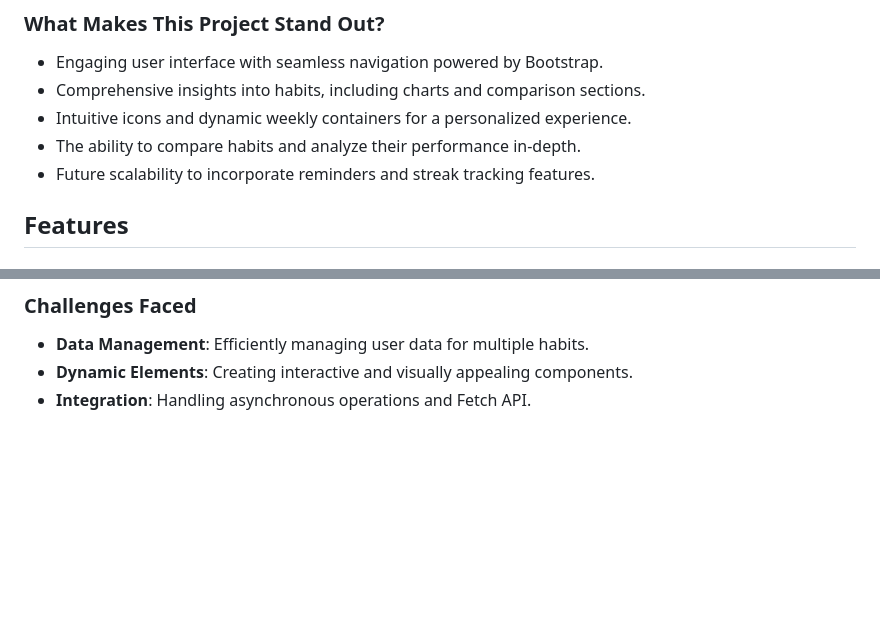
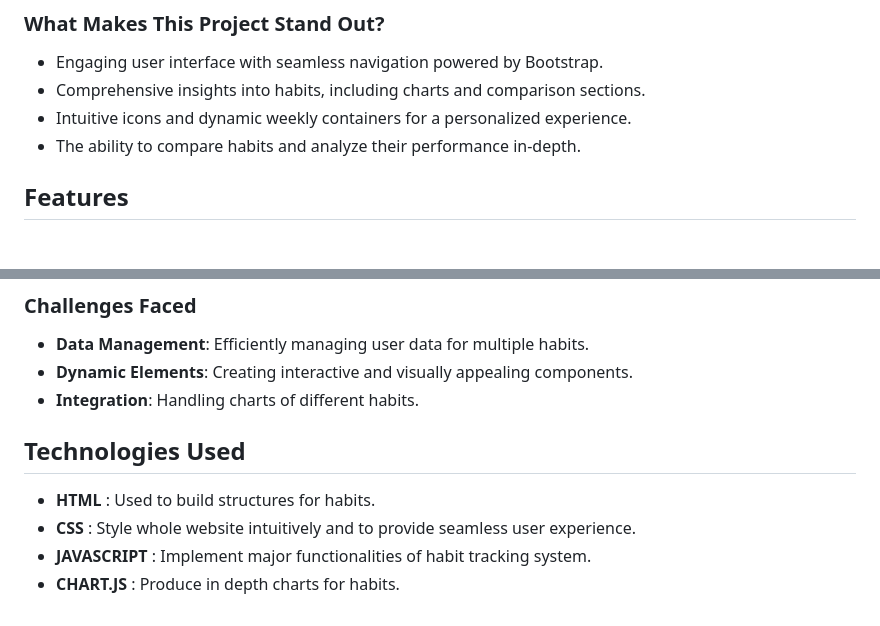
Before and after one commit to vikas-trivedi01/Habit-Tracking-System, a Markdown page: README.md, 2 parts joined by grey strips. GitHub-like rendering; blank space fills up the shorter version.

```diff
--- a/README.md
+++ b/README.md
@@ -33,7 +33,6 @@ The Habit Tracking System was built to solve the problem of habit management, ma
 - Comprehensive insights into habits, including charts and comparison sections.
 - Intuitive icons and dynamic weekly containers for a personalized experience.
 - The ability to compare habits and analyze their performance in-depth.
-- Future scalability to incorporate reminders and streak tracking features.
 
 ## Features
 
@@ -77,4 +76,10 @@ Compare habits using filtering options to gain deeper insights.
 ### Challenges Faced
 - **Data Management**: Efficiently managing user data for multiple habits.
 - **Dynamic Elements**: Creating interactive and visually appealing components.
-- **Integration**: Handling asynchronous operations and Fetch API.
+- **Integration**: Handling charts of different habits.
+
+## Technologies Used
+- **HTML** : Used to build structures for habits.
+- **CSS** : Style whole website intuitively and to provide seamless user experience.
+- **JAVASCRIPT** : Implement major functionalities of habit tracking system.
+- **CHART.JS** : Produce in depth charts for habits.
```
